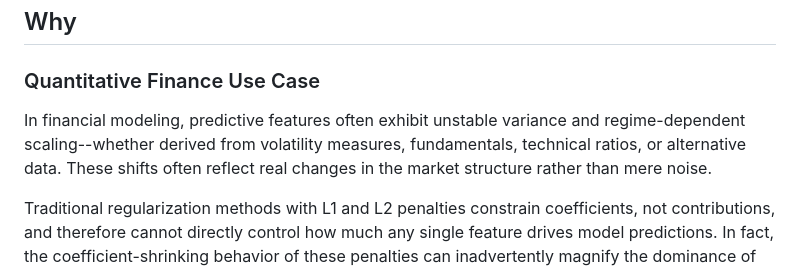
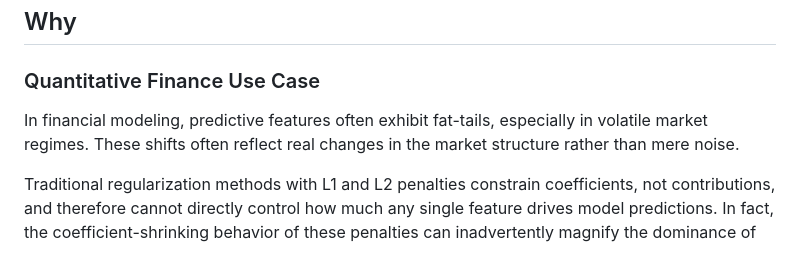
Before and after one commit to harryziyuhe/capnet, a Markdown page: README.md, the part around the change. GitHub-like rendering.

Commit message:
Revise financial modeling section in README
Updated the explanation of predictive features in financial modeling to emphasize fat-tails in volatile market regimes.

```diff
--- a/README.md
+++ b/README.md
@@ -3,7 +3,7 @@
 
 ## Why
 ### Quantitative Finance Use Case
-In financial modeling, predictive features often exhibit unstable variance and regime-dependent scaling--whether derived from volatility measures, fundamentals, technical ratios, or alternative data. These shifts often reflect real changes in the market structure rather than mere noise.
+In financial modeling, predictive features often exhibit fat-tails, especially in volatile market regimes. These shifts often reflect real changes in the market structure rather than mere noise.
 
 Traditional regularization methods with L1 and L2 penalties constrain coefficients, not contributions, and therefore cannot directly control how much any single feature drives model predictions. In fact, the coefficient-shrinking behavior of these penalties can inadvertently magnify the dominance of the most predictive or volatile features. When one variable carries disproportionately large variance--especially when such cases are underrepresented in the training sample--it can dominate the prediction output, leading to undesired idiosyncratic exposure. Conceptually, this mirrors porftolio construction: just as excess reliance on a single asset increases portfolio risk, excess reliance on one predictive feature increases model risk.
 
```
